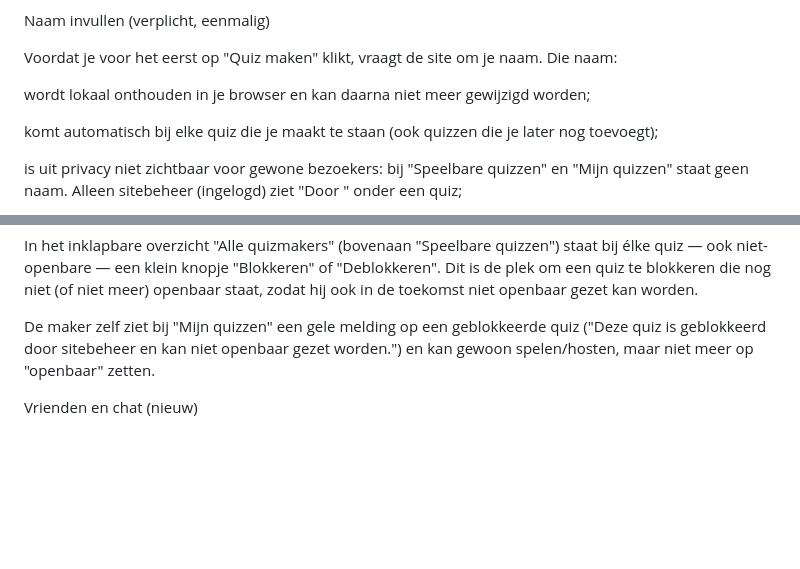
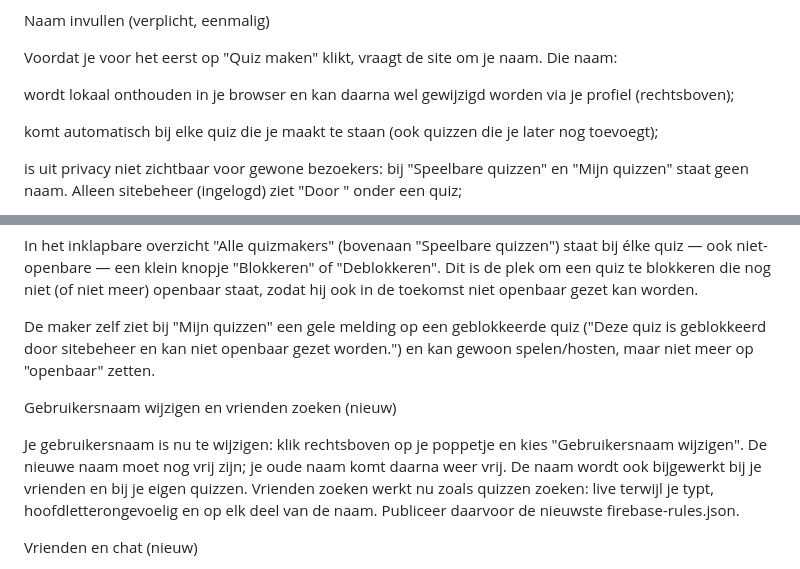
Before and after one commit to Petra-d00rnspleet/Quiz-site, a Markdown page: readme.md, 2 parts joined by grey strips. Drawn GitHub-style; blank space fills up the shorter version.

```diff
--- a/readme.md
+++ b/readme.md
@@ -52,7 +52,7 @@ Naam invullen (verplicht, eenmalig)
 
 Voordat je voor het eerst op "Quiz maken" klikt, vraagt de site om je naam. Die naam:
 
-wordt lokaal onthouden in je browser en kan daarna niet meer gewijzigd worden;
+wordt lokaal onthouden in je browser en kan daarna wel gewijzigd worden via je profiel (rechtsboven);
 
 komt automatisch bij elke quiz die je maakt te staan (ook quizzen die je later nog toevoegt);
 
@@ -223,6 +223,10 @@ In het inklapbare overzicht "Alle quizmakers" (bovenaan "Speelbare quizzen") sta
 
 De maker zelf ziet bij "Mijn quizzen" een gele melding op een geblokkeerde quiz ("Deze quiz is geblokkeerd door sitebeheer en kan niet openbaar gezet worden.") en kan gewoon spelen/hosten, maar niet meer op "openbaar" zetten.
 
+Gebruikersnaam wijzigen en vrienden zoeken (nieuw)
+
+Je gebruikersnaam is nu te wijzigen: klik rechtsboven op je poppetje en kies "Gebruikersnaam wijzigen". De nieuwe naam moet nog vrij zijn; je oude naam komt daarna weer vrij. De naam wordt ook bijgewerkt bij je vrienden en bij je eigen quizzen. Vrienden zoeken werkt nu zoals quizzen zoeken: live terwijl je typt, hoofdletterongevoelig en op elk deel van de naam. Publiceer daarvoor de nieuwste firebase-rules.json.
+
 Vrienden en chat (nieuw)
 
 De chat met een vriend is beeldvullend. Met 🎨 bovenin kies je een achtergrond en een tekstkleur (wordt per chat onthouden in je browser). Naast het schrijfvak staat een knopje met je poppetje en een plusje: daar kies je een dier of accessoire uit je verzameling en verstuur je het. Het staat als cadeaukaart in de chat; de ander kan accepteren of weigeren. Pas bij accepteren heeft de verzender er één minder en de ontvanger er één erbij. Je laatste dier of accessoire kun je niet versturen.
```
